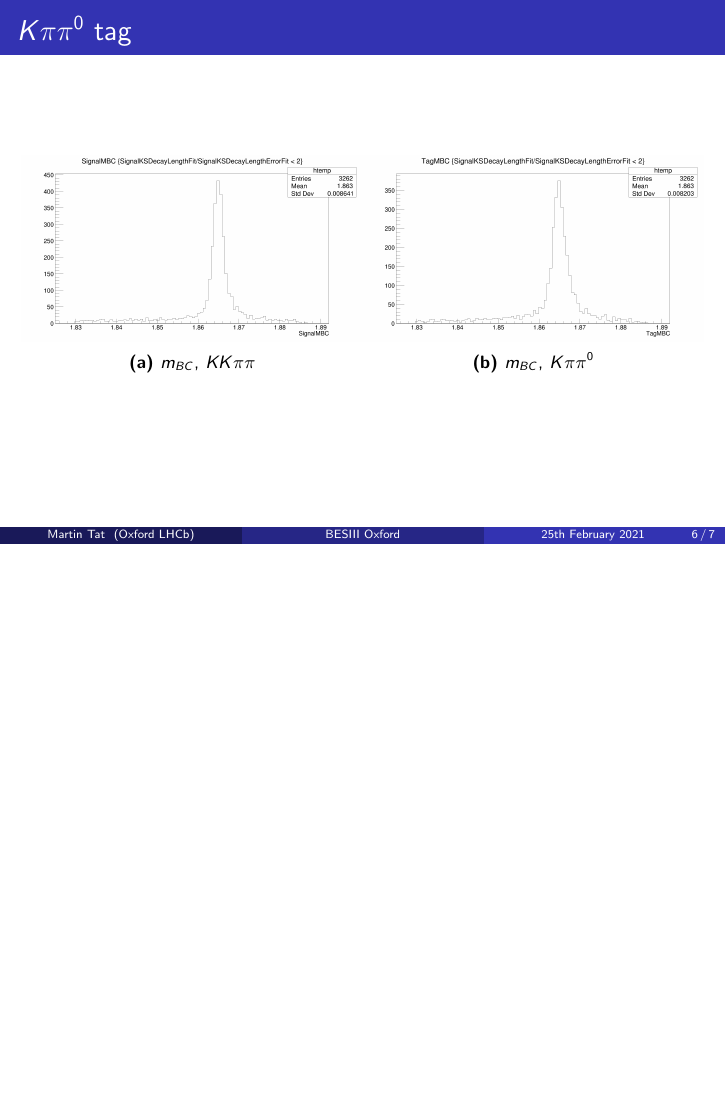
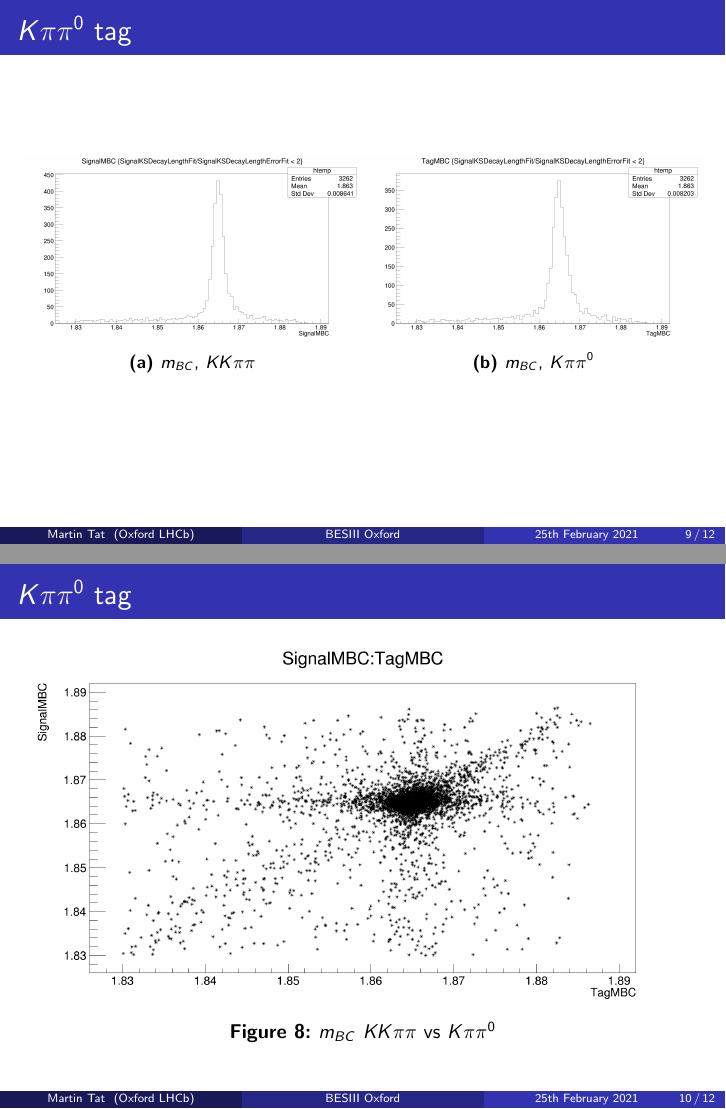
Before and after one commit to MartinDuyTat/BES3-Presentation-24th-February-2021, LaTeX slides (BES3GroupMeetingPresentation4thFebruary2021.tex): page 6 of 7 before the commit and pages 9 and 10 of 12 after it, the two joined at a grey line, the shorter picture padded with empty space. Compiled offline with pdfLaTeX; a LaTeX package or settings file that is missing is left out.

Commit message:
Added MBC scatter plots and plots for DeltaE

```diff
--- a/BES3GroupMeetingPresentation4thFebruary2021.tex
+++ b/BES3GroupMeetingPresentation4thFebruary2021.tex
@@ -95,3 +95,4 @@
   \end{figure}
 \end{frame}
 
+\begin{frame}{$K\pi$ tag}
@@ -108,3 +116,7 @@
       \includegraphics[width=\textwidth]{KKDoubleTag_TagMBC.png}
       \caption{$m_{BC}$, $KK$}
     \end{subfigure}
+  \end{figure}
+\end{frame}
+
+\begin{frame}{$KK$ tag}
@@ -127,3 +143,4 @@
   \end{figure}
 \end{frame}
 
+\begin{frame}{$K_S\pi^0$ tag}
@@ -139,6 +163,30 @@
       \centering
       \includegraphics[width=\textwidth]{Kpipi0DoubleTag_TagMBC.png}
       \caption{$m_{BC}$, $K\pi\pi^0$}
+    \end{subfigure}
+  \end{figure}
+\end{frame}
+
+\begin{frame}{$K\pi\pi^0$ tag}
+  \begin{figure}
+    \centering
+    \includegraphics[width=\textwidth]{Kpipi0DoubleTag_ScatterPlotMBC.png}
+    \caption{$m_{BC}$ $KK\pi\pi$ vs $K\pi\pi^0$}
+  \end{figure}
+\end{frame}
+
+\begin{frame}{$\Delta E$ tails}
+  \begin{figure}
+    \centering
+    \begin{subfigure}{0.5\textwidth}
+      \centering
+      \includegraphics[width=\textwidth]{KSpi0DoubleTag_TagDeltaE.png}
+      \caption{$\Delta E$, $K_S\pi^0$}
+    \end{subfigure}%
+    \begin{subfigure}{0.5\textwidth}
+      \centering
+      \includegraphics[width=\textwidth]{Kpipi0DoubleTag_TagDeltaE.png}
+      \caption{$\Delta E$, $K\pi\pi^0$}
     \end{subfigure}
   \end{figure}
 \end{frame}
```
Also changed, not shown: BES3GroupMeetingPresentation4thFebruary2021.pdf, KKDoubleTag_ScatterPlotMBC.png (added), KSpi0DoubleTag_ScatterPlotMBC.png (added), KpiDoubleTag_ScatterPlotMBC.png (added), Kpipi0DoubleTag_ScatterPlotMBC.png (added), BES3GroupMeetingPresentation4thFebruary2021.tex (18 more changed lines).
